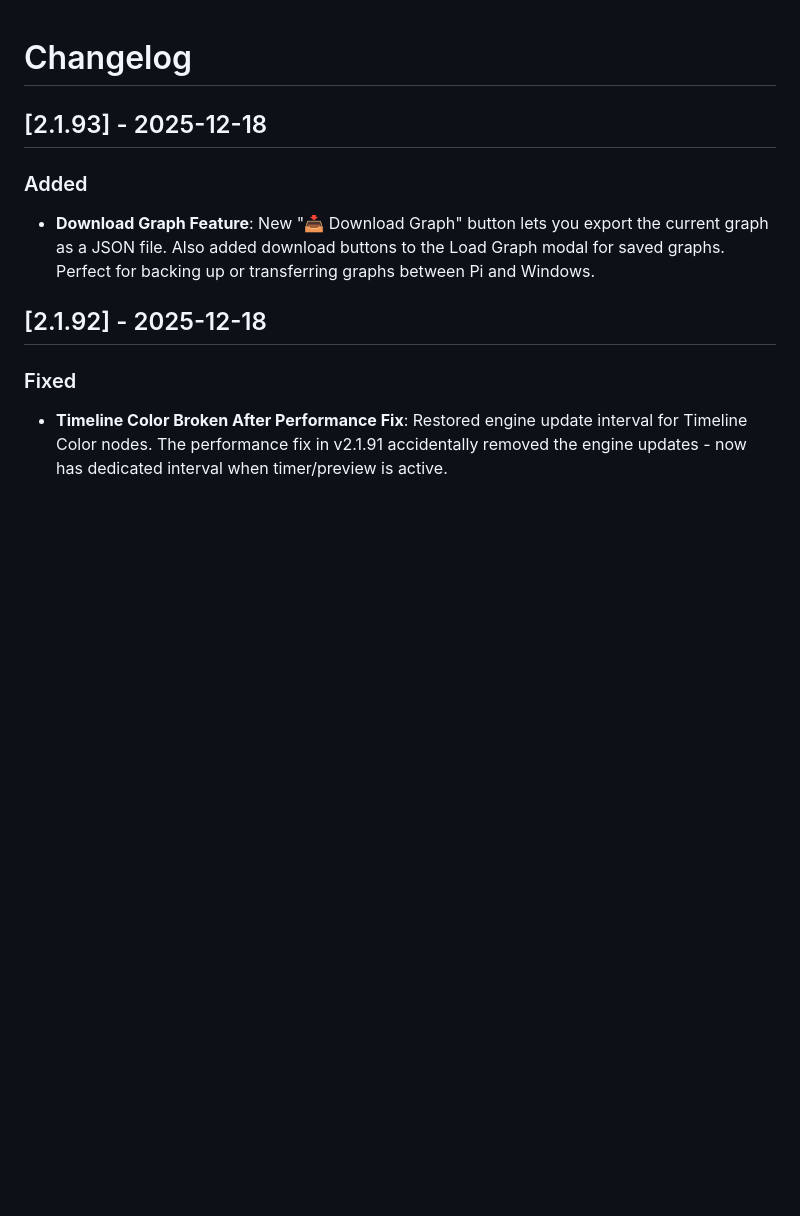
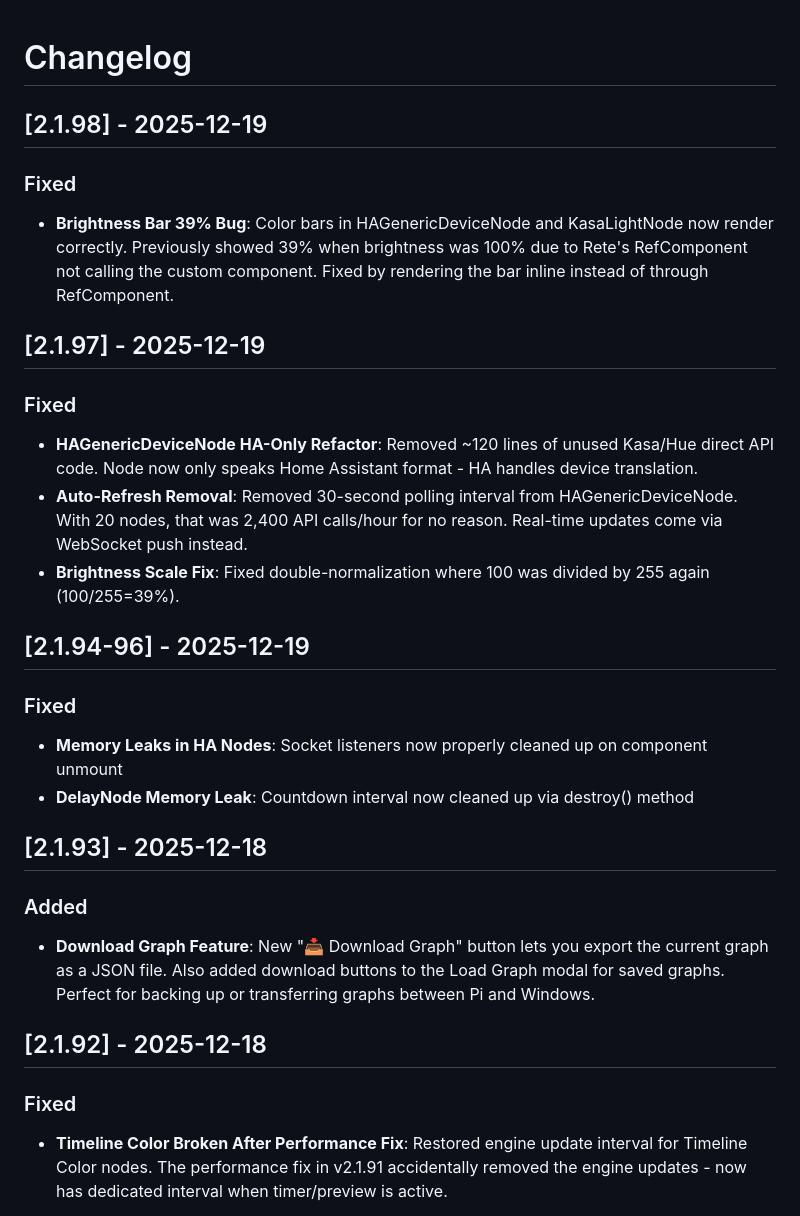
Before and after one commit to gregtee2/home-assistant-addons, a Markdown page: t2autotron/CHANGELOG.md, the part around the change. Drawn GitHub-style; blank space fills up the shorter version.

Commit message:
docs: Update CHANGELOG with v2.1.94-2.1.98 entries

```diff
--- a/t2autotron/CHANGELOG.md
+++ b/t2autotron/CHANGELOG.md
@@ -1,4 +1,22 @@
 # Changelog
+
+## [2.1.98] - 2025-12-19
+
+### Fixed
+- **Brightness Bar 39% Bug**: Color bars in HAGenericDeviceNode and KasaLightNode now render correctly. Previously showed 39% when brightness was 100% due to Rete's RefComponent not calling the custom component. Fixed by rendering the bar inline instead of through RefComponent.
+
+## [2.1.97] - 2025-12-19
+
+### Fixed
+- **HAGenericDeviceNode HA-Only Refactor**: Removed ~120 lines of unused Kasa/Hue direct API code. Node now only speaks Home Assistant format - HA handles device translation.
+- **Auto-Refresh Removal**: Removed 30-second polling interval from HAGenericDeviceNode. With 20 nodes, that was 2,400 API calls/hour for no reason. Real-time updates come via WebSocket push instead.
+- **Brightness Scale Fix**: Fixed double-normalization where 100 was divided by 255 again (100/255=39%).
+
+## [2.1.94-96] - 2025-12-19
+
+### Fixed
+- **Memory Leaks in HA Nodes**: Socket listeners now properly cleaned up on component unmount
+- **DelayNode Memory Leak**: Countdown interval now cleaned up via destroy() method
 
 ## [2.1.93] - 2025-12-18
 
```
